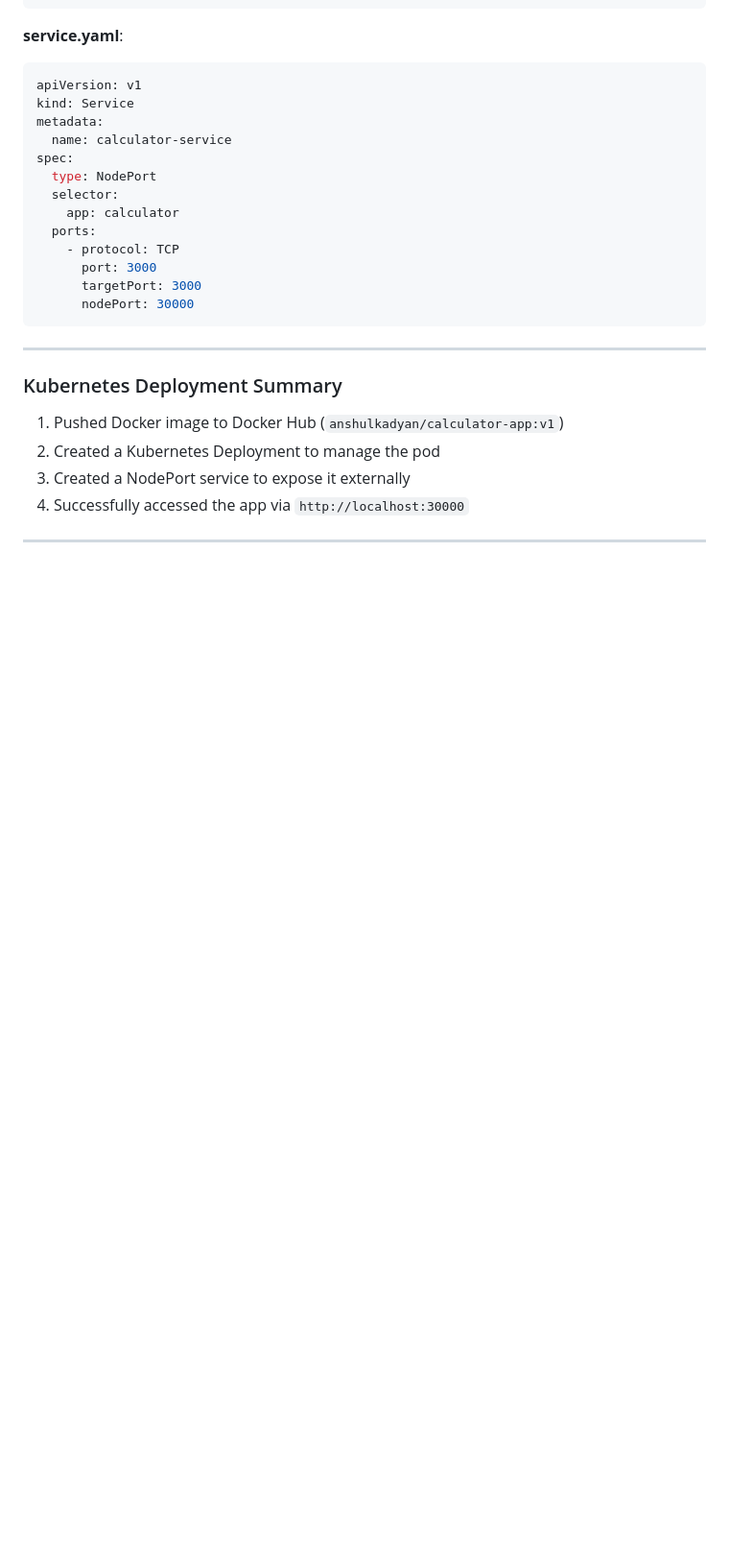
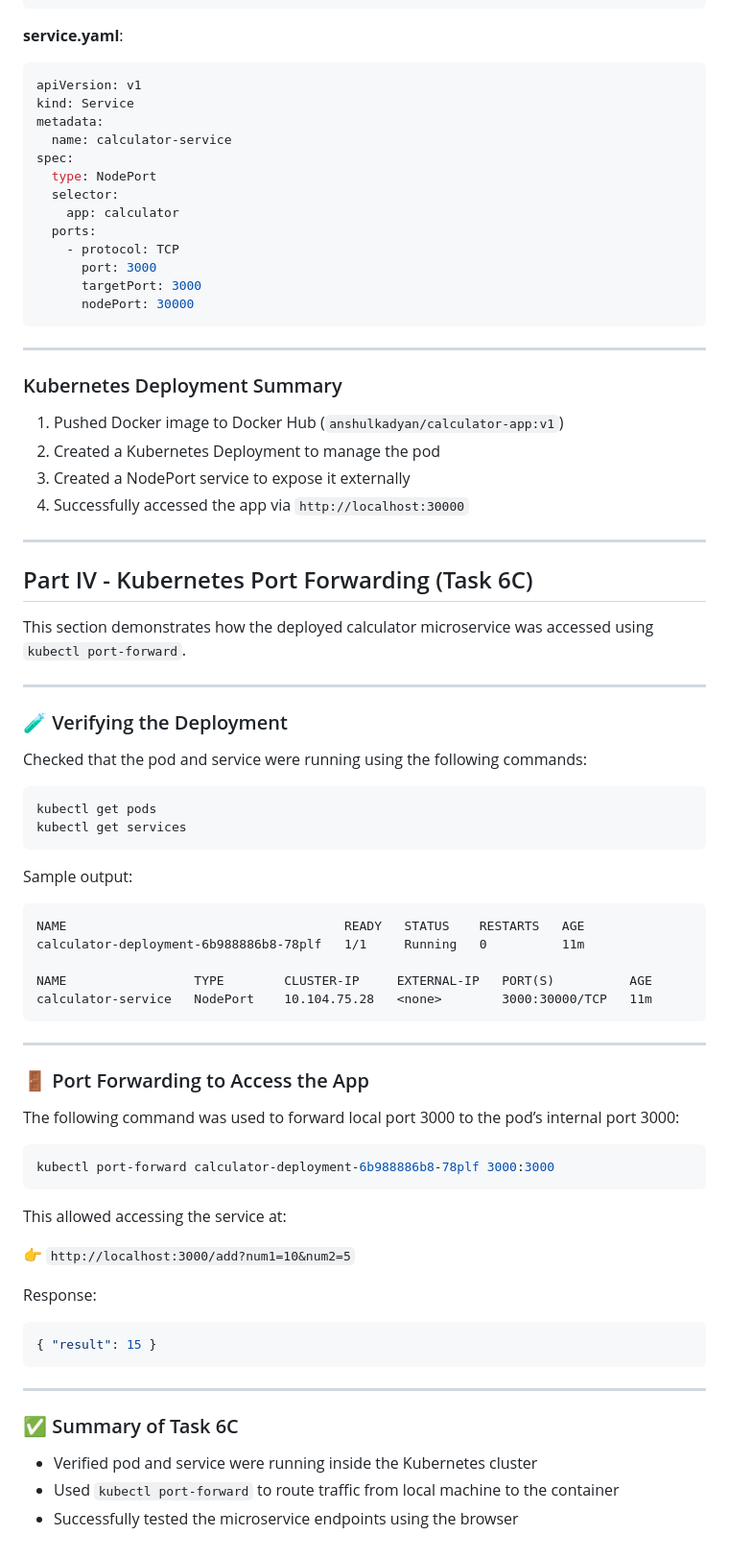
Before and after one commit to Anshul-Kadyan/sit323-2025-prac2p, a Markdown page: README.md, the part around the change. Shown: that part at 96% size. Drawn GitHub-style; blank space fills up the shorter version.

Commit message:
Completed Task 6C: Kubernetes port-forward setup and access instructions

````diff
--- a/README.md
+++ b/README.md
@@ -241,3 +241,56 @@ spec:
 4. Successfully accessed the app via `http://localhost:30000`
 
 ---
+
+## Part IV - Kubernetes Port Forwarding (Task 6C)
+
+This section demonstrates how the deployed calculator microservice was accessed using `kubectl port-forward`.
+
+---
+
+### 🧪 Verifying the Deployment
+
+Checked that the pod and service were running using the following commands:
+
+```bash
+kubectl get pods
+kubectl get services
+```
+
+Sample output:
+
+```
+NAME                                     READY   STATUS    RESTARTS   AGE
+calculator-deployment-6b988886b8-78plf   1/1     Running   0          11m
+
+NAME                 TYPE        CLUSTER-IP     EXTERNAL-IP   PORT(S)          AGE
+calculator-service   NodePort    10.104.75.28   <none>        3000:30000/TCP   11m
+```
+
+---
+
+### 🚪 Port Forwarding to Access the App
+
+The following command was used to forward local port 3000 to the pod’s internal port 3000:
+
+```bash
+kubectl port-forward calculator-deployment-6b988886b8-78plf 3000:3000
+```
+
+This allowed accessing the service at:
+
+👉 `http://localhost:3000/add?num1=10&num2=5`
+
+Response:
+
+```json
+{ "result": 15 }
+```
+
+---
+
+### ✅ Summary of Task 6C
+
+- Verified pod and service were running inside the Kubernetes cluster
+- Used `kubectl port-forward` to route traffic from local machine to the container
+- Successfully tested the microservice endpoints using the browser
````
